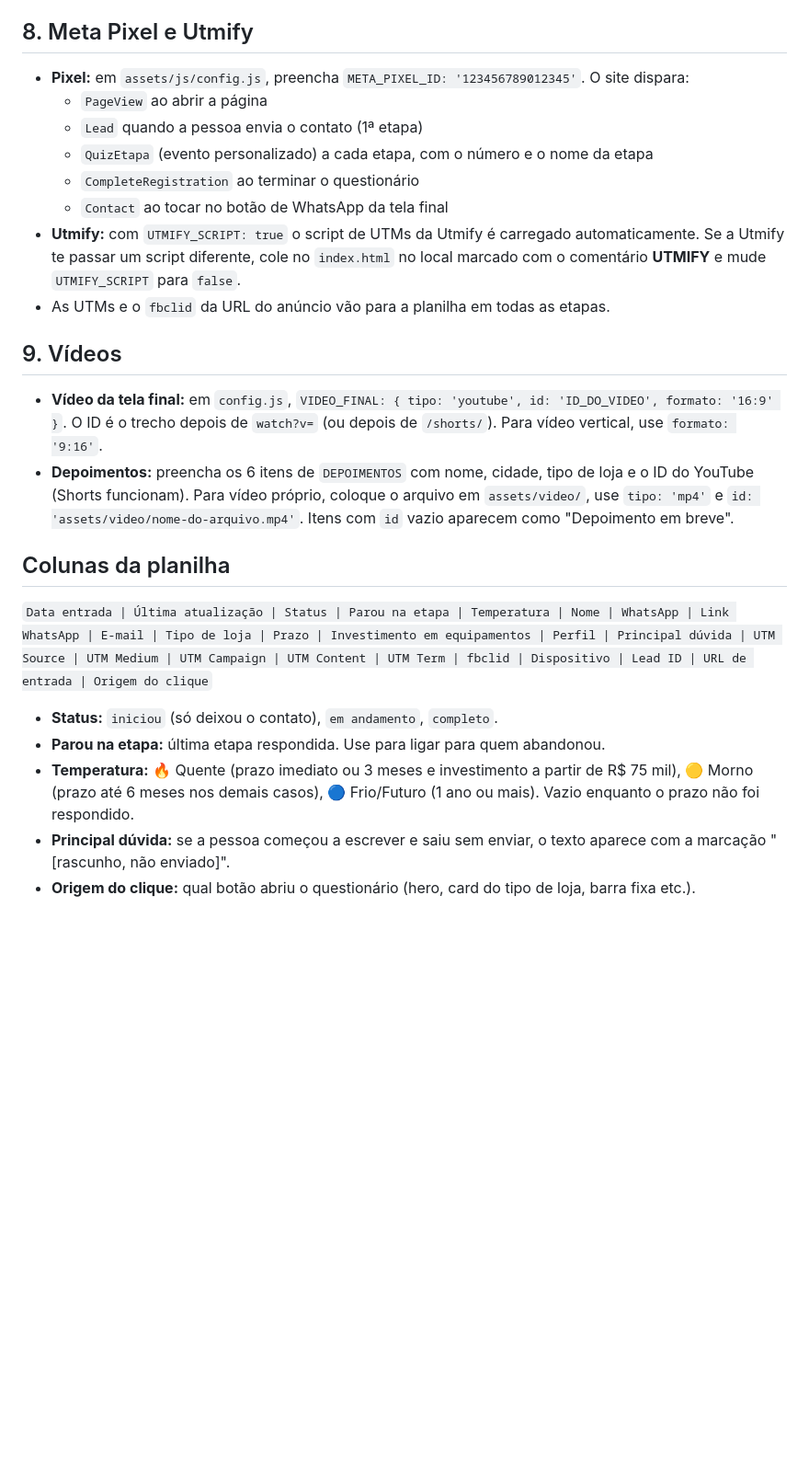
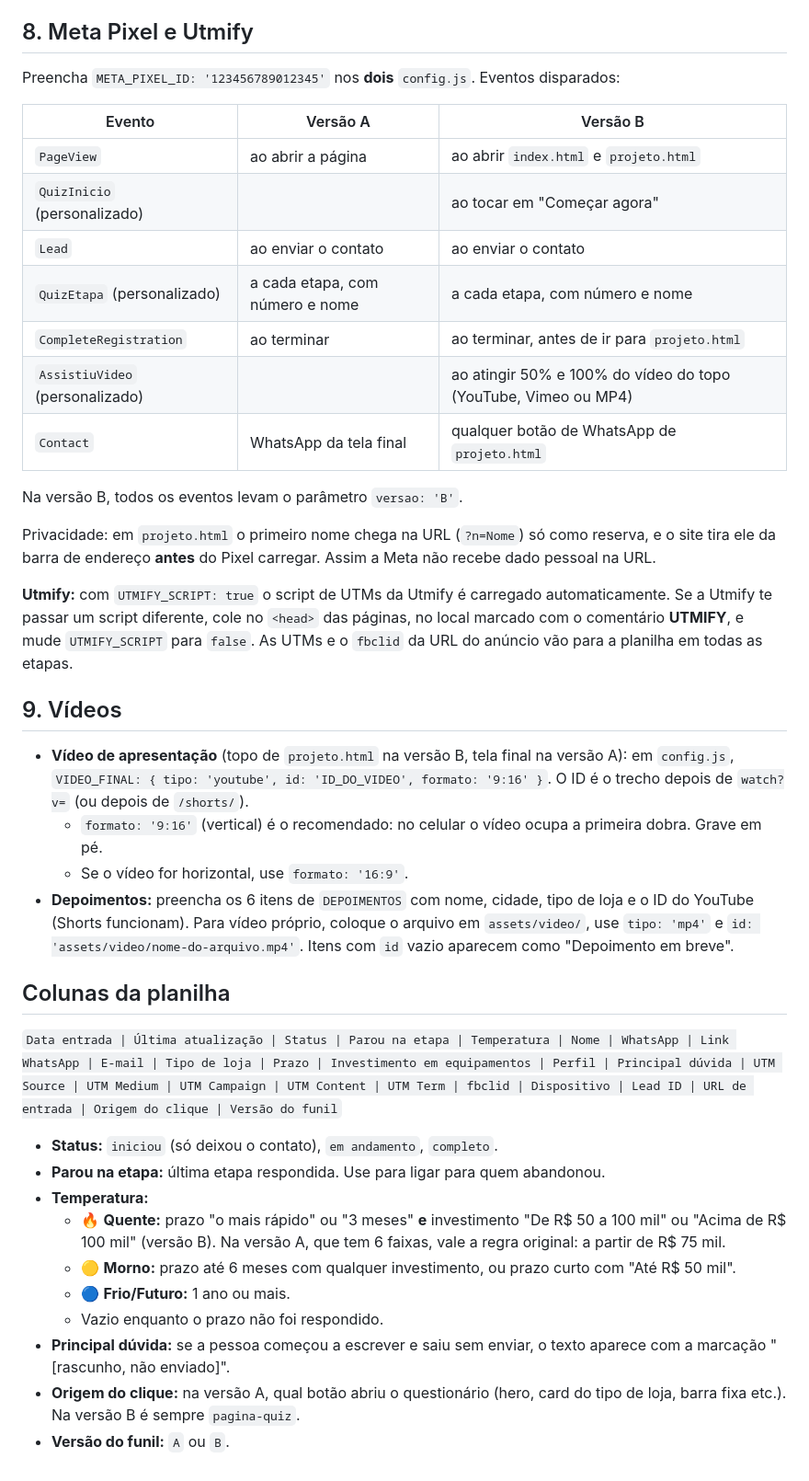
Before and after one commit to rodrigomiranda1305-cyber/rcm-loja-completa, a Markdown page: SETUP.md, the part around one of its changes. Shown at 92% size. Rendered like a GitHub page; blank space fills up the shorter version.

```diff
--- a/SETUP.md
+++ b/SETUP.md
@@ -75,26 +89,42 @@ A URL continua a mesma, então não precisa mexer no `config.js`. Atenção: "No
 
 ## 8. Meta Pixel e Utmify
 
-- **Pixel:** em `assets/js/config.js`, preencha `META_PIXEL_ID: '123456789012345'`. O site dispara:
-  - `PageView` ao abrir a página
-  - `Lead` quando a pessoa envia o contato (1ª etapa)
-  - `QuizEtapa` (evento personalizado) a cada etapa, com o número e o nome da etapa
-  - `CompleteRegistration` ao terminar o questionário
-  - `Contact` ao tocar no botão de WhatsApp da tela final
-- **Utmify:** com `UTMIFY_SCRIPT: true` o script de UTMs da Utmify é carregado automaticamente. Se a Utmify te passar um script diferente, cole no `index.html` no local marcado com o comentário **UTMIFY** e mude `UTMIFY_SCRIPT` para `false`.
-- As UTMs e o `fbclid` da URL do anúncio vão para a planilha em todas as etapas.
+Preencha `META_PIXEL_ID: '123456789012345'` nos **dois** `config.js`. Eventos disparados:
+
+| Evento | Versão A | Versão B |
+|---|---|---|
+| `PageView` | ao abrir a página | ao abrir `index.html` e `projeto.html` |
+| `QuizInicio` (personalizado) | | ao tocar em "Começar agora" |
+| `Lead` | ao enviar o contato | ao enviar o contato |
+| `QuizEtapa` (personalizado) | a cada etapa, com número e nome | a cada etapa, com número e nome |
+| `CompleteRegistration` | ao terminar | ao terminar, antes de ir para `projeto.html` |
+| `AssistiuVideo` (personalizado) | | ao atingir 50% e 100% do vídeo do topo (YouTube, Vimeo ou MP4) |
+| `Contact` | WhatsApp da tela final | qualquer botão de WhatsApp de `projeto.html` |
+
+Na versão B, todos os eventos levam o parâmetro `versao: 'B'`.
+
+Privacidade: em `projeto.html` o primeiro nome chega na URL (`?n=Nome`) só como reserva, e o site tira ele da barra de endereço **antes** do Pixel carregar. Assim a Meta não recebe dado pessoal na URL.
+
+**Utmify:** com `UTMIFY_SCRIPT: true` o script de UTMs da Utmify é carregado automaticamente. Se a Utmify te passar um script diferente, cole no `<head>` das páginas, no local marcado com o comentário **UTMIFY**, e mude `UTMIFY_SCRIPT` para `false`. As UTMs e o `fbclid` da URL do anúncio vão para a planilha em todas as etapas.
 
 ## 9. Vídeos
 
-- **Vídeo da tela final:** em `config.js`, `VIDEO_FINAL: { tipo: 'youtube', id: 'ID_DO_VIDEO', formato: '16:9' }`. O ID é o trecho depois de `watch?v=` (ou depois de `/shorts/`). Para vídeo vertical, use `formato: '9:16'`.
+- **Vídeo de apresentação** (topo de `projeto.html` na versão B, tela final na versão A): em `config.js`, `VIDEO_FINAL: { tipo: 'youtube', id: 'ID_DO_VIDEO', formato: '9:16' }`. O ID é o trecho depois de `watch?v=` (ou depois de `/shorts/`).
+  - `formato: '9:16'` (vertical) é o recomendado: no celular o vídeo ocupa a primeira dobra. Grave em pé.
+  - Se o vídeo for horizontal, use `formato: '16:9'`.
 - **Depoimentos:** preencha os 6 itens de `DEPOIMENTOS` com nome, cidade, tipo de loja e o ID do YouTube (Shorts funcionam). Para vídeo próprio, coloque o arquivo em `assets/video/`, use `tipo: 'mp4'` e `id: 'assets/video/nome-do-arquivo.mp4'`. Itens com `id` vazio aparecem como "Depoimento em breve".
 
 ## Colunas da planilha
 
-`Data entrada | Última atualização | Status | Parou na etapa | Temperatura | Nome | WhatsApp | Link WhatsApp | E-mail | Tipo de loja | Prazo | Investimento em equipamentos | Perfil | Principal dúvida | UTM Source | UTM Medium | UTM Campaign | UTM Content | UTM Term | fbclid | Dispositivo | Lead ID | URL de entrada | Origem do clique`
+`Data entrada | Última atualização | Status | Parou na etapa | Temperatura | Nome | WhatsApp | Link WhatsApp | E-mail | Tipo de loja | Prazo | Investimento em equipamentos | Perfil | Principal dúvida | UTM Source | UTM Medium | UTM Campaign | UTM Content | UTM Term | fbclid | Dispositivo | Lead ID | URL de entrada | Origem do clique | Versão do funil`
 
 - **Status:** `iniciou` (só deixou o contato), `em andamento`, `completo`.
 - **Parou na etapa:** última etapa respondida. Use para ligar para quem abandonou.
-- **Temperatura:** 🔥 Quente (prazo imediato ou 3 meses e investimento a partir de R$ 75 mil), 🟡 Morno (prazo até 6 meses nos demais casos), 🔵 Frio/Futuro (1 ano ou mais). Vazio enquanto o prazo não foi respondido.
+- **Temperatura:**
+  - 🔥 **Quente:** prazo "o mais rápido" ou "3 meses" **e** investimento "De R$ 50 a 100 mil" ou "Acima de R$ 100 mil" (versão B). Na versão A, que tem 6 faixas, vale a regra original: a partir de R$ 75 mil.
+  - 🟡 **Morno:** prazo até 6 meses com qualquer investimento, ou prazo curto com "Até R$ 50 mil".
+  - 🔵 **Frio/Futuro:** 1 ano ou mais.
+  - Vazio enquanto o prazo não foi respondido.
 - **Principal dúvida:** se a pessoa começou a escrever e saiu sem enviar, o texto aparece com a marcação "[rascunho, não enviado]".
-- **Origem do clique:** qual botão abriu o questionário (hero, card do tipo de loja, barra fixa etc.).
+- **Origem do clique:** na versão A, qual botão abriu o questionário (hero, card do tipo de loja, barra fixa etc.). Na versão B é sempre `pagina-quiz`.
+- **Versão do funil:** `A` ou `B`.
```
Also changed, not shown: other parts of SETUP.md (+37 -23 lines), VERSOES.md (added, +72 -0 lines).
